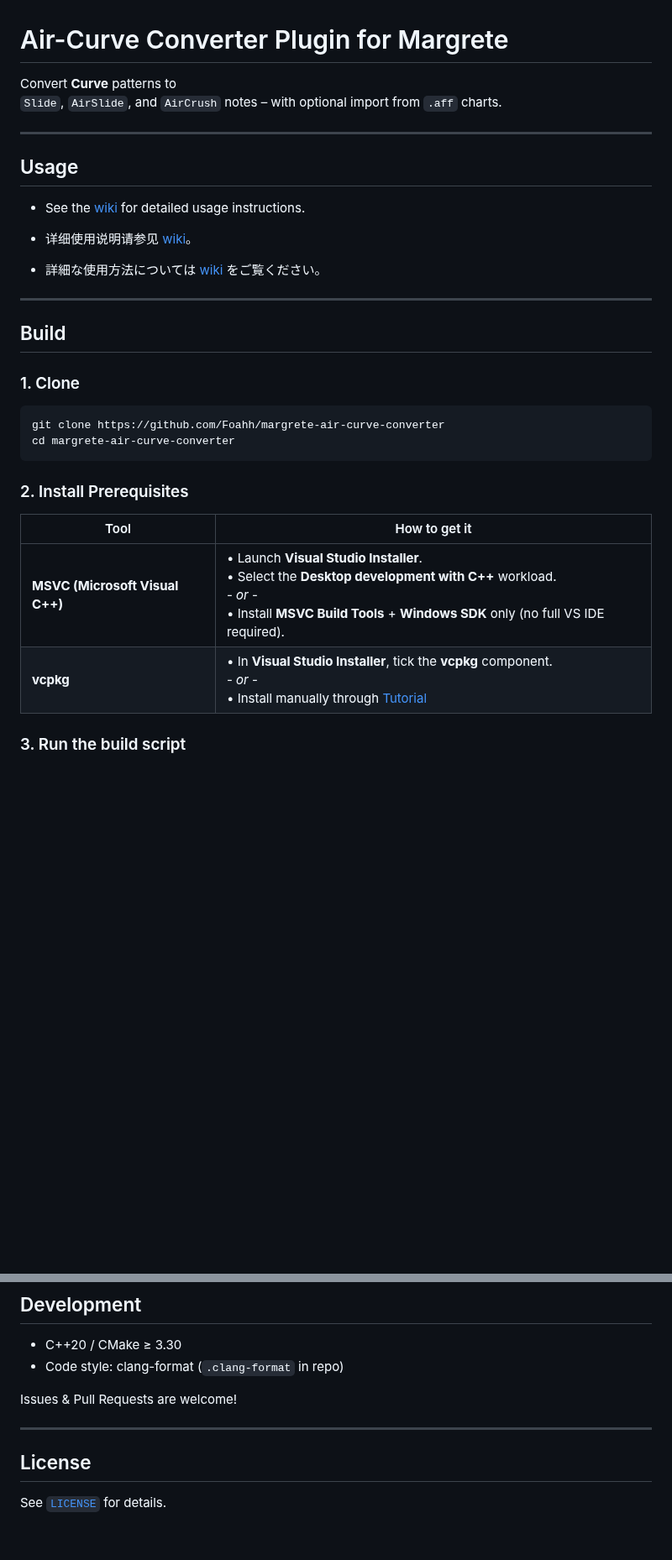
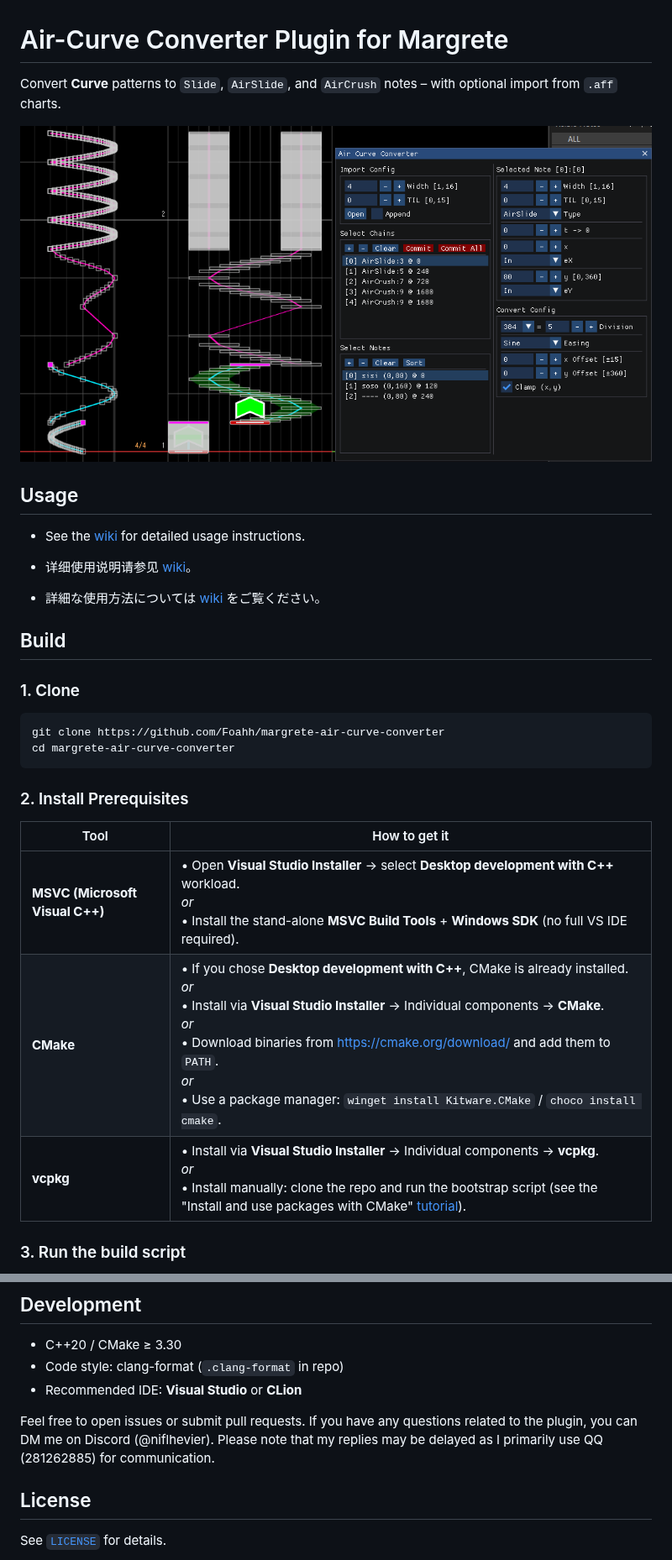
Before and after one commit to Foahh/margrete-air-curve-converter, a Markdown page: README.md, 2 parts joined by grey strips. Shown at 84% size. GitHub-like rendering; pictures changed too: assets/preview.png (added); blank space fills up the shorter version.

Commit message:
docs: update README.md

```diff
--- a/README.md
+++ b/README.md
@@ -1,9 +1,8 @@
 # Air-Curve Converter Plugin for Margrete
 
-Convert **Curve** patterns to
-`Slide`, `AirSlide`, and `AirCrush` notes – with optional import from `.aff` charts.
+Convert **Curve** patterns to `Slide`, `AirSlide`, and `AirCrush` notes – with optional import from `.aff` charts.
 
----
+![preview.png](assets/preview.png)
 
 ## Usage
 
@@ -12,8 +11,6 @@ Convert **Curve** patterns to
 - 详细使用说明请参见 [wiki](https://github.com/Foahh/margrete-air-curve-converter/wiki)。
 
 - 詳細な使用方法については [wiki](https://github.com/Foahh/margrete-air-curve-converter/wiki) をご覧ください。
-
----
 
 ## Build
 
@@ -26,10 +23,11 @@ cd margrete-air-curve-converter
 
 ### 2. Install Prerequisites
 
-| Tool                            | How to get it                                                                                                                                                                                                   |
-|---------------------------------|-----------------------------------------------------------------------------------------------------------------------------------------------------------------------------------------------------------------|
-| **MSVC (Microsoft Visual C++)** | • Launch **Visual Studio Installer**.<br>• Select the **Desktop development with C++** workload.<br>  - *or* -<br>• Install **MSVC Build Tools** + **Windows SDK** only (no full VS IDE required).              |
-| **vcpkg**                       | • In **Visual Studio Installer**, tick the **vcpkg** component.<br>  - *or* -<br>• Install manually through [Tutorial](https://learn.microsoft.com/en-us/vcpkg/get_started/get-started?pivots=shell-powershell) |
+| Tool                            | How to get it                                                                                                                                                                                                                                                                                                                                                   |
+|---------------------------------|-----------------------------------------------------------------------------------------------------------------------------------------------------------------------------------------------------------------------------------------------------------------------------------------------------------------------------------------------------------------|
+| **MSVC (Microsoft Visual C++)** | • Open **Visual Studio Installer** → select **Desktop development with C++** workload.<br> _or_<br>• Install the stand-alone **MSVC Build Tools** + **Windows SDK** (no full VS IDE required).                                                                                                                                                                  |
+| **CMake**                       | • If you chose **Desktop development with C++**, CMake is already installed.<br> _or_<br>• Install via **Visual Studio Installer** → Individual components → **CMake**.<br> _or_<br>• Download binaries from <https://cmake.org/download/> and add them to `PATH`.<br> _or_<br>• Use a package manager: `winget install Kitware.CMake` / `choco install cmake`. |
+| **vcpkg**                       | • Install via **Visual Studio Installer** → Individual components → **vcpkg**.<br> _or_<br>• Install manually: clone the repo and run the bootstrap script (see the "Install and use packages with CMake" [tutorial](https://learn.microsoft.com/en-us/vcpkg/get_started/get-started?pivots=shell-powershell)).                                                 |
 
 ### 3. Run the build script
 
@@ -58,10 +56,10 @@ where `<profile>` is `Debug` or `Release`, matching the profile you selected.
 
 - C++20 / CMake ≥ 3.30
 - Code style: clang-format (`.clang-format` in repo)
+- Recommended IDE: **Visual Studio** or **CLion**
 
-Issues & Pull Requests are welcome!
-
----
+Feel free to open issues or submit pull requests. If you have any questions related to the plugin, you can DM me on
+Discord (@niflhevier). Please note that my replies may be delayed as I primarily use QQ (281262885) for communication.
 
 ## License
 
```
